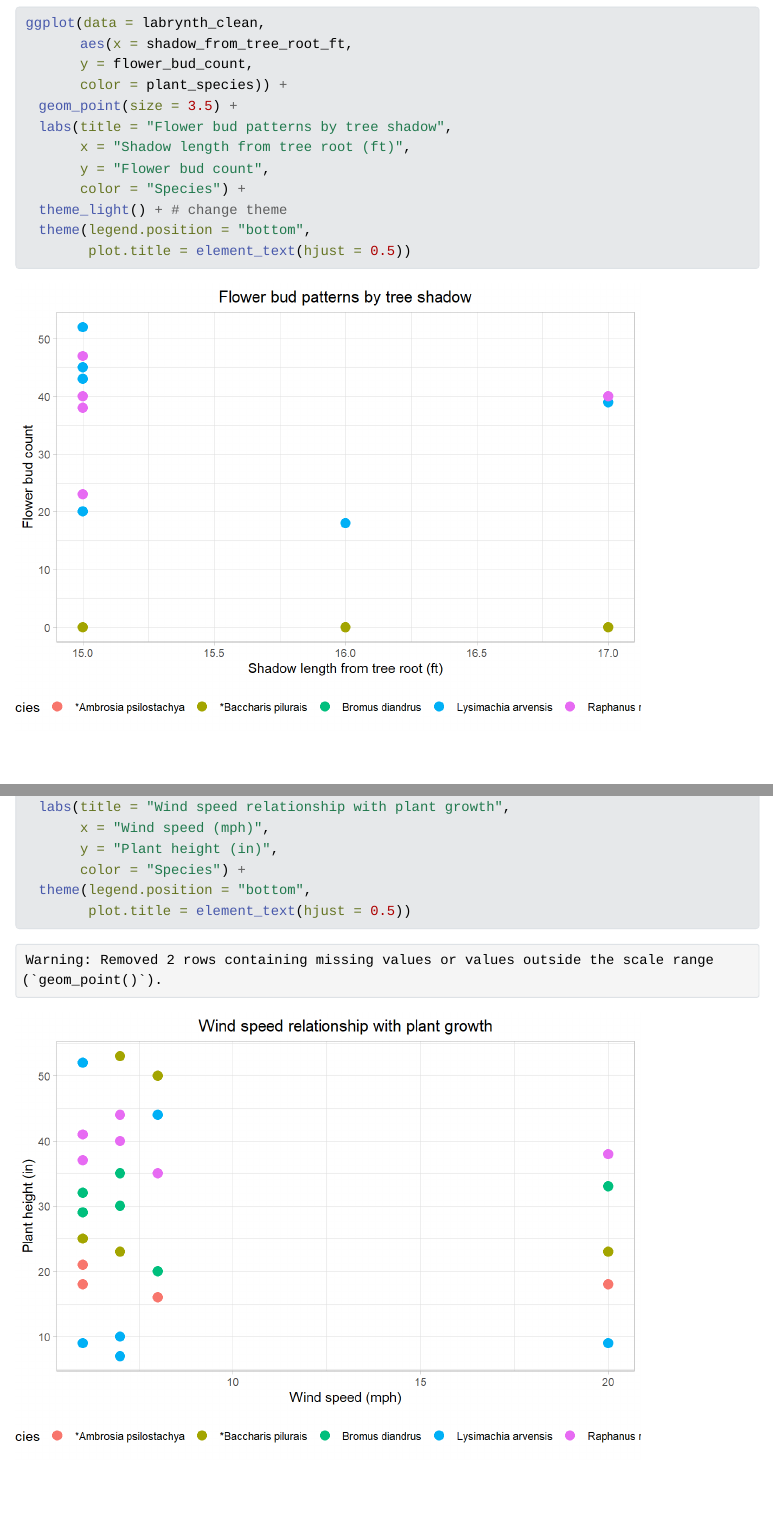
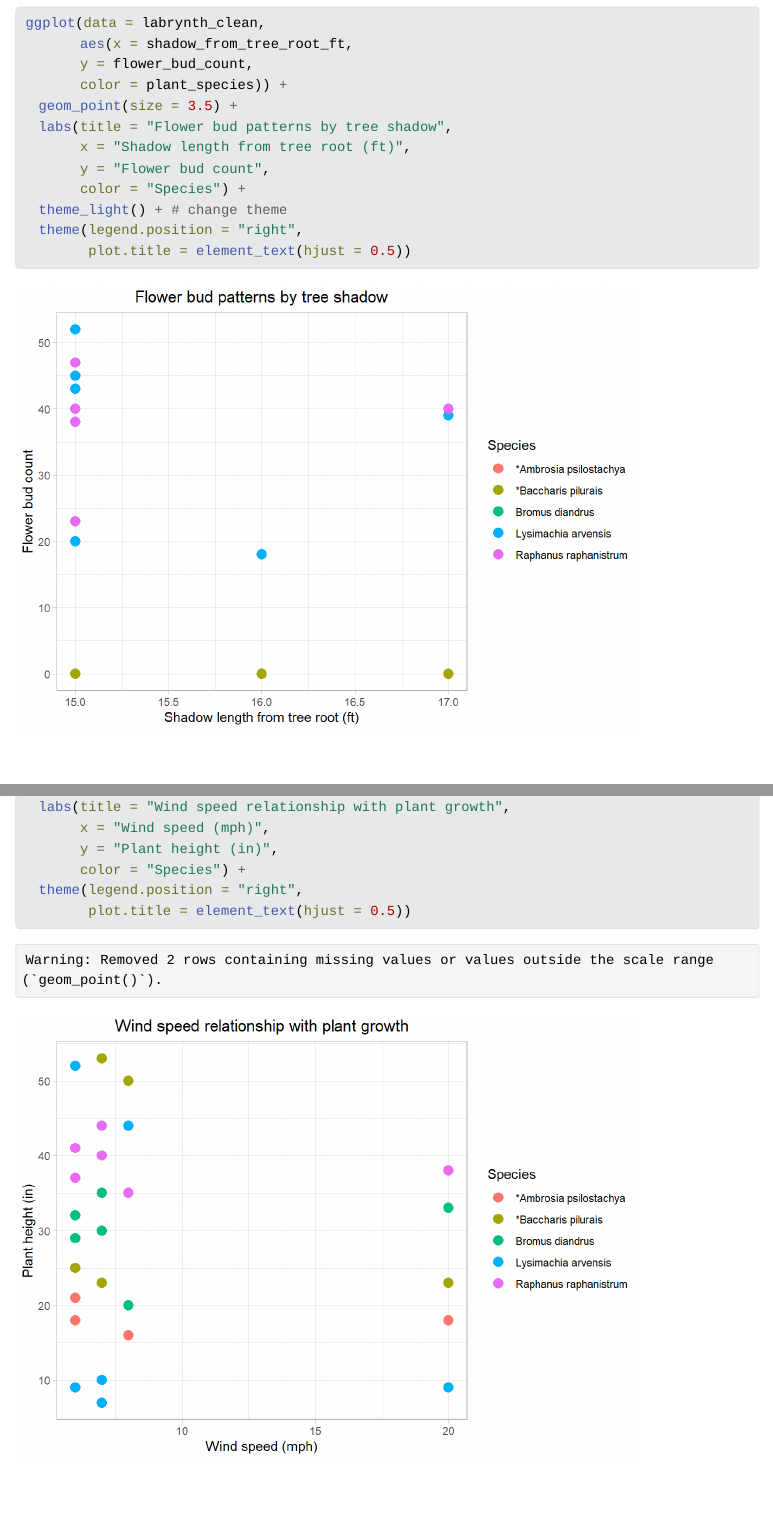
Before and after one commit to sofiaperez422/LagoonLappers, a Quarto document (code/Modeling.qmd): the page in a window 1100 px wide, from 810 px down, and a second part further down, joined at a grey line. The pictures show the output file code/Modeling.html that the author committed with the source, opened offline; Quarto's library style sheets are replaced by a plain one without menus; long lines of code are wrapped.

Commit message:
move legends to right side

````diff
--- a/code/Modeling.qmd
+++ b/code/Modeling.qmd
@@ -48,7 +48,7 @@ ggplot(data = labrynth_clean,
        y = "Flower bud count",
        color = "Species") +
   theme_light() + # change theme
-  theme(legend.position = "bottom",
+  theme(legend.position = "right",
         plot.title = element_text(hjust = 0.5))
 ```
 
@@ -66,7 +66,7 @@ ggplot(data = labrynth_clean,
        x = "Wind speed (mph)",
        y = "Plant height (in)",
        color = "Species") +
-  theme(legend.position = "bottom",
+  theme(legend.position = "right",
         plot.title = element_text(hjust = 0.5))
 ```
 
````
Also changed, not shown: code/Modeling.html, code/Modeling_files/figure-html/Shadow and flower plot-1.png, code/Modeling_files/figure-html/Wind speed and plant height-1.png, code/Modeling_files/figure-html/species height over time plot-1.png, code/Modeling.qmd (2 more changed lines).
